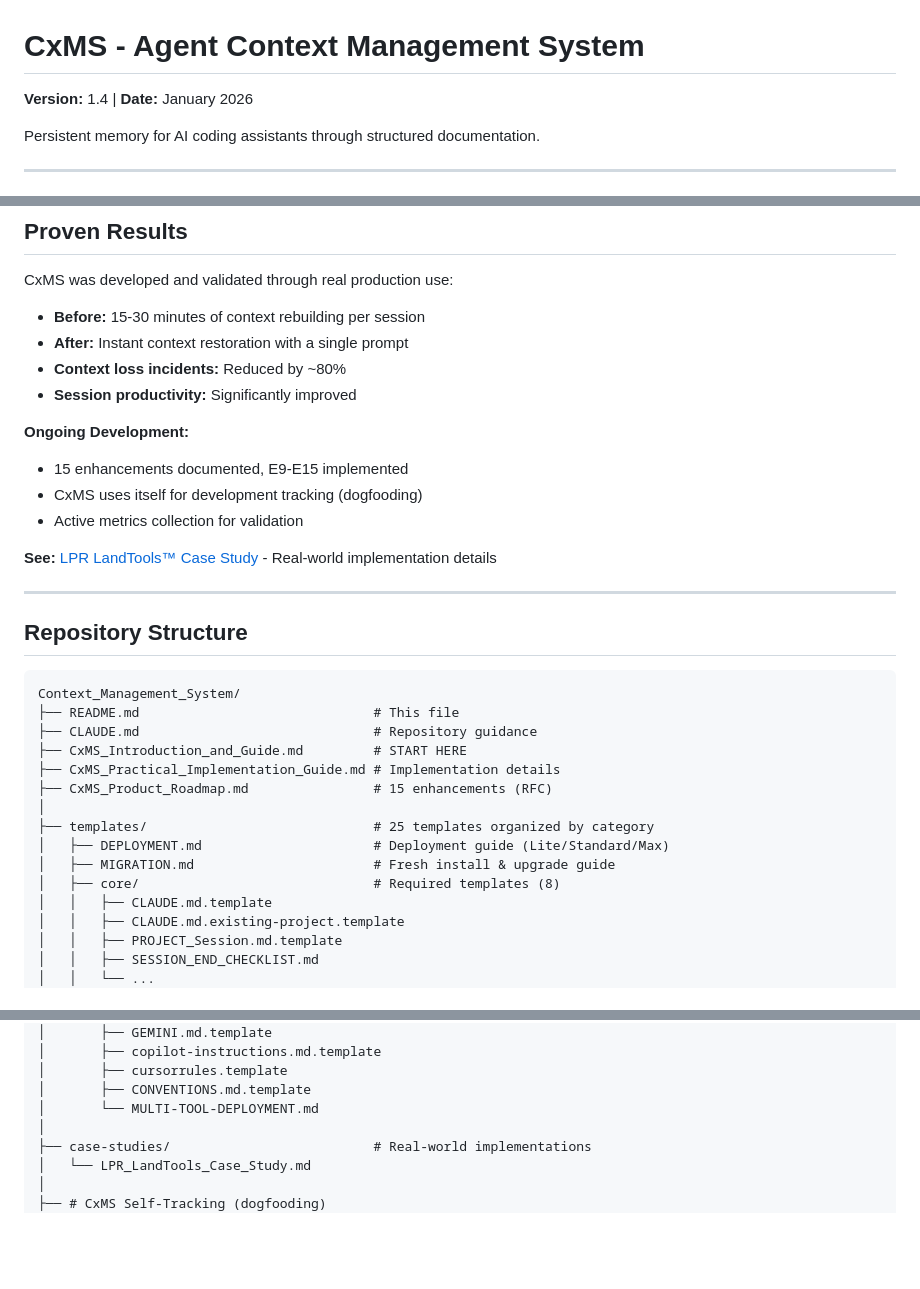
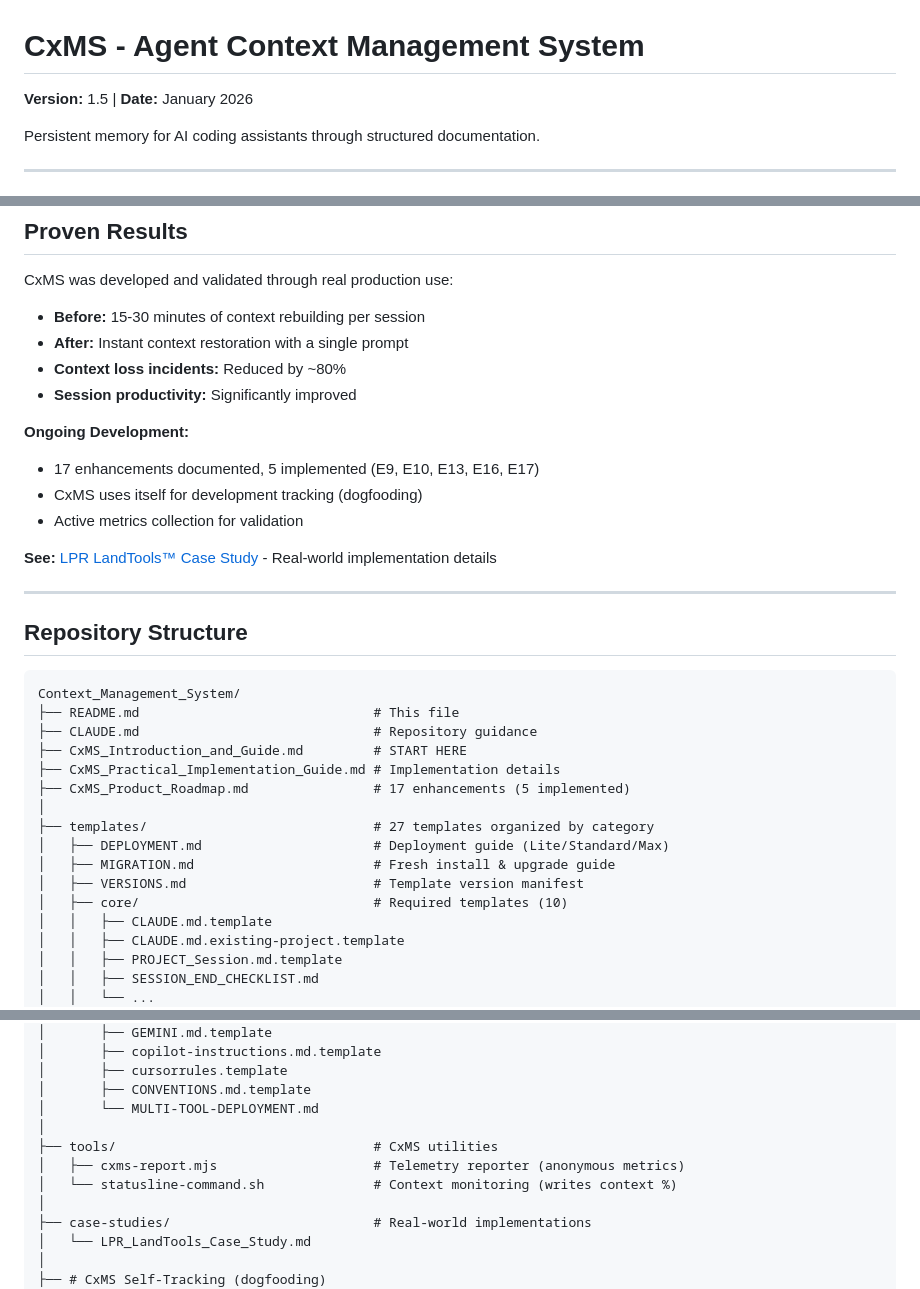
Before and after one commit to RobSB2/CxMS, a Markdown page: README.md, 3 parts joined by grey strips. Rendered like a GitHub page; blank space fills up the shorter version.

```diff
--- a/README.md
+++ b/README.md
@@ -1,6 +1,6 @@
 # CxMS - Agent Context Management System
 
-**Version:** 1.4 | **Date:** January 2026
+**Version:** 1.5 | **Date:** January 2026
 
 Persistent memory for AI coding assistants through structured documentation.
 
@@ -301,7 +308,7 @@ CxMS was developed and validated through real production use:
 - **Session productivity:** Significantly improved
 
 **Ongoing Development:**
-- 15 enhancements documented, E9-E15 implemented
+- 17 enhancements documented, 5 implemented (E9, E10, E13, E16, E17)
 - CxMS uses itself for development tracking (dogfooding)
 - Active metrics collection for validation
 
@@ -317,12 +324,13 @@ Context_Management_System/
 ├── CLAUDE.md                              # Repository guidance
 ├── CxMS_Introduction_and_Guide.md         # START HERE
 ├── CxMS_Practical_Implementation_Guide.md # Implementation details
-├── CxMS_Product_Roadmap.md                # 15 enhancements (RFC)
+├── CxMS_Product_Roadmap.md                # 17 enhancements (5 implemented)
 │
-├── templates/                             # 25 templates organized by category
+├── templates/                             # 27 templates organized by category
 │   ├── DEPLOYMENT.md                      # Deployment guide (Lite/Standard/Max)
 │   ├── MIGRATION.md                       # Fresh install & upgrade guide
-│   ├── core/                              # Required templates (8)
+│   ├── VERSIONS.md                        # Template version manifest
+│   ├── core/                              # Required templates (10)
 │   │   ├── CLAUDE.md.template
 │   │   ├── CLAUDE.md.existing-project.template
 │   │   ├── PROJECT_Session.md.template
@@ -342,6 +350,10 @@ Context_Management_System/
 │       ├── cursorrules.template
 │       ├── CONVENTIONS.md.template
 │       └── MULTI-TOOL-DEPLOYMENT.md
+│
+├── tools/                                 # CxMS utilities
+│   ├── cxms-report.mjs                    # Telemetry reporter (anonymous metrics)
+│   └── statusline-command.sh              # Context monitoring (writes context %)
 │
 ├── case-studies/                          # Real-world implementations
 │   └── LPR_LandTools_Case_Study.md
```
Also changed, not shown: other parts of README.md (+22 -15 lines).
